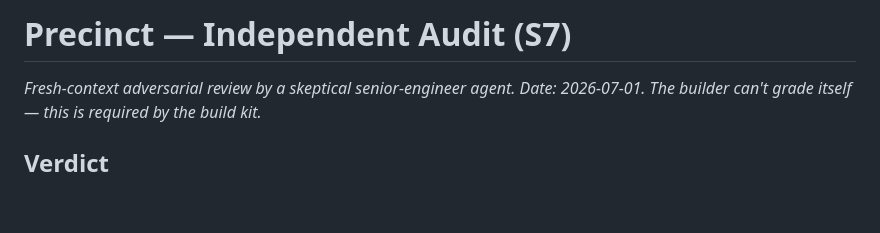
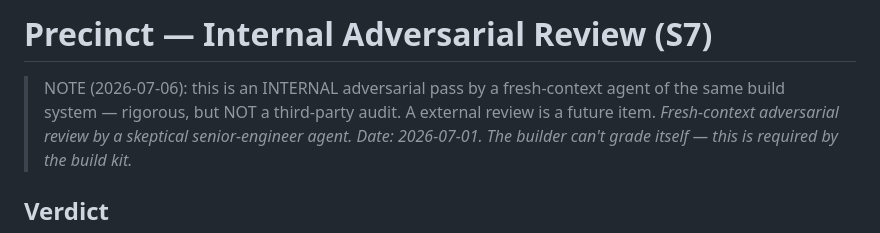
Before and after one commit to BurgahBoyy/precinct, a Markdown page: AUDIT.md, the part around the change. GitHub-like rendering; blank space fills up the shorter version.

Commit message:
docs: relabel as internal adversarial review (not third-party)

```diff
--- a/AUDIT.md
+++ b/AUDIT.md
@@ -1,4 +1,5 @@
-# Precinct — Independent Audit (S7)
+# Precinct — Internal Adversarial Review (S7)
+> NOTE (2026-07-06): this is an INTERNAL adversarial pass by a fresh-context agent of the same build system — rigorous, but NOT a third-party audit. A external review is a future item.
 *Fresh-context adversarial review by a skeptical senior-engineer agent. Date: 2026-07-01. The builder can't grade itself — this is required by the build kit.*
 
 ## Verdict
```
